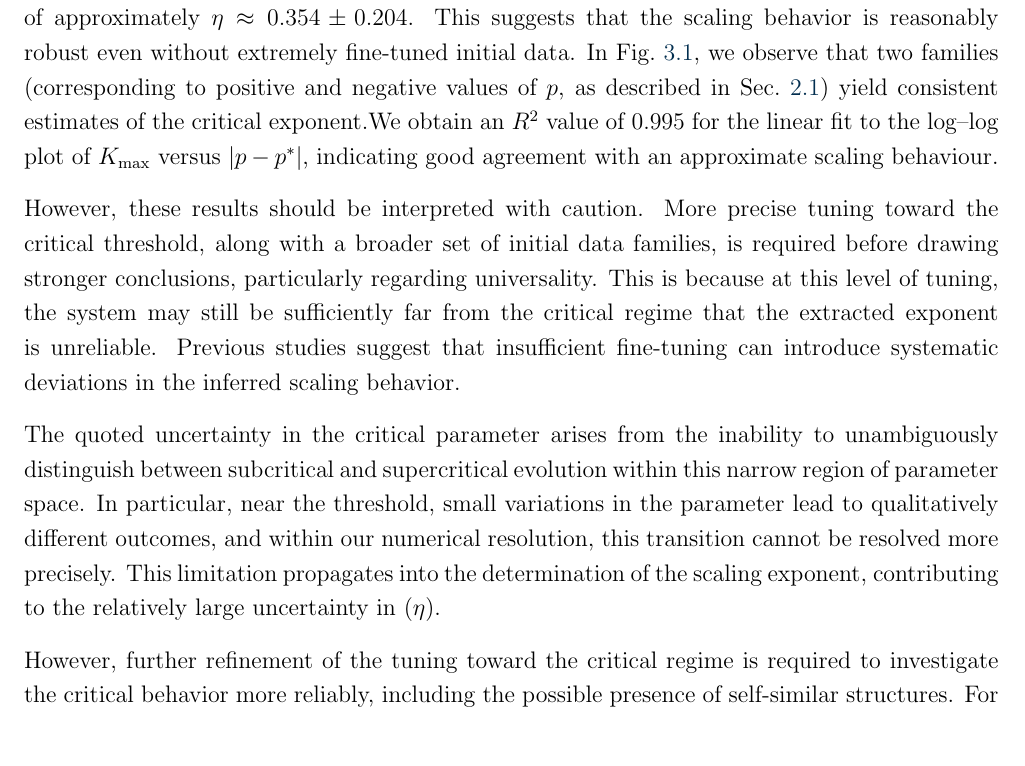
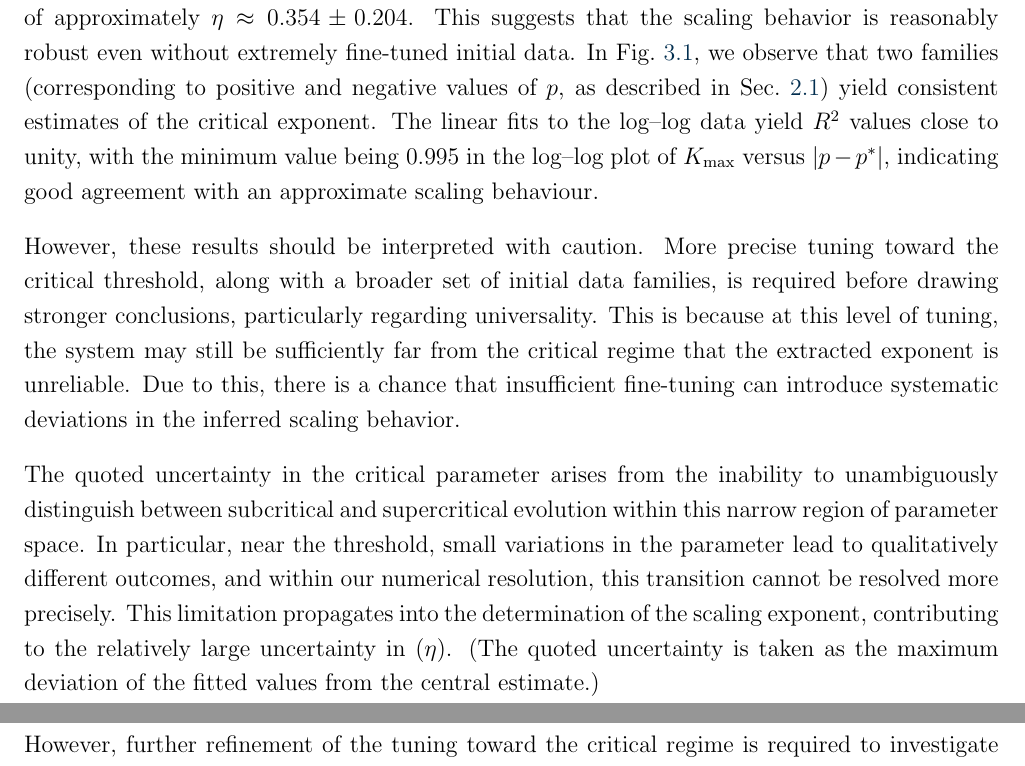
Before and after one commit to Ashix122/BSMS_thesis, a LaTeX thesis (IISER_TVM_Format/Main_Report.tex, which reads IISER_TVM_Format/Chapters/04_Results.tex): part of page 18 of 25 before the commit and two parts of pages 18 and 19 of 25 after it, the two joined at a grey line, cut so that both start at the same text. Compiled offline with pdfLaTeX.

Commit message:
Added some details regarding the statistical analysis

```diff
--- a/IISER_TVM_Format/Chapters/04_Results.tex
+++ b/IISER_TVM_Format/Chapters/04_Results.tex
@@ -5,11 +5,11 @@ Critical phenomena in gravitational collapse are most clearly understood in sphe
 However, once symmetry assumptions are relaxed, the problem becomes significantly more challenging. In the literature, studies of axisymmetric vacuum collapse typically achieve only about 5–7 digits of precision in tuning the critical parameter. This limitation arises from both the increased computational difficulty of solving multidimensional PDEs and the intrinsic nature of critical phenomena, which involve the development of increasingly fine spatial and temporal structures near the threshold of black hole formation.
 
 For the family of initial data considered in this work, the best-tuned critical parameter is found to be
-$p^* = 4.110 \pm 0.003$ for positive values of p and $p^* = -4.110 \pm 0.003$ for negative values of p. Despite this comparatively modest level of tuning, we are able to extract a critical exponent of approximately $\eta \approx 0.354 \pm 0.204$. This suggests that the scaling behavior is reasonably robust even without extremely fine-tuned initial data. In Fig.~\ref{Scaling}, we observe that two families (corresponding to positive and negative values of $p$, as described in Sec.~\ref{Construction}) yield consistent estimates of the critical exponent.We obtain an $R^2$ value of 0.995 for the linear fit to the log--log plot of $K_{\max}$ versus $|p - p^*|$, indicating good agreement with an approximate scaling behaviour.
+$p^* = 4.110 \pm 0.003$ for positive values of p and $p^* = -4.110 \pm 0.003$ for negative values of p. Despite this comparatively modest level of tuning, we are able to extract a critical exponent of approximately $\eta \approx 0.354 \pm 0.204$. This suggests that the scaling behavior is reasonably robust even without extremely fine-tuned initial data. In Fig.~\ref{Scaling}, we observe that two families (corresponding to positive and negative values of $p$, as described in Sec.~\ref{Construction}) yield consistent estimates of the critical exponent. The linear fits to the log--log data yield $R^2$ values close to unity, with the minimum value being 0.995 in the log--log plot of $K_{\max}$ versus $|p - p^*|$, indicating good agreement with an approximate scaling behaviour.
 
-However, these results should be interpreted with caution. More precise tuning toward the critical threshold, along with a broader set of initial data families, is required before drawing stronger conclusions, particularly regarding universality. This is because at this level of tuning, the system may still be sufficiently far from the critical regime that the extracted exponent is unreliable. Previous studies suggest that insufficient fine-tuning can introduce systematic deviations in the inferred scaling behavior.
+However, these results should be interpreted with caution. More precise tuning toward the critical threshold, along with a broader set of initial data families, is required before drawing stronger conclusions, particularly regarding universality. This is because at this level of tuning, the system may still be sufficiently far from the critical regime that the extracted exponent is unreliable. Due to this, there is a chance that insufficient fine-tuning can introduce systematic deviations in the inferred scaling behavior.
 
-The quoted uncertainty in the critical parameter arises from the inability to unambiguously distinguish between subcritical and supercritical evolution within this narrow region of parameter space. In particular, near the threshold, small variations in the parameter lead to qualitatively different outcomes, and within our numerical resolution, this transition cannot be resolved more precisely. This limitation propagates into the determination of the scaling exponent, contributing to the relatively large uncertainty in ($\eta$).
+The quoted uncertainty in the critical parameter arises from the inability to unambiguously distinguish between subcritical and supercritical evolution within this narrow region of parameter space. In particular, near the threshold, small variations in the parameter lead to qualitatively different outcomes, and within our numerical resolution, this transition cannot be resolved more precisely. This limitation propagates into the determination of the scaling exponent, contributing to the relatively large uncertainty in ($\eta$). (The quoted uncertainty is taken as the maximum deviation of the fitted values from the central estimate.)
 \begin{figure}[!hbt]
     \centering
     \includegraphics[scale=0.6]{../notebooks/separate_scaling.pdf}
```
Also changed, not shown: IISER_TVM_Format/Main_Report.pdf.
